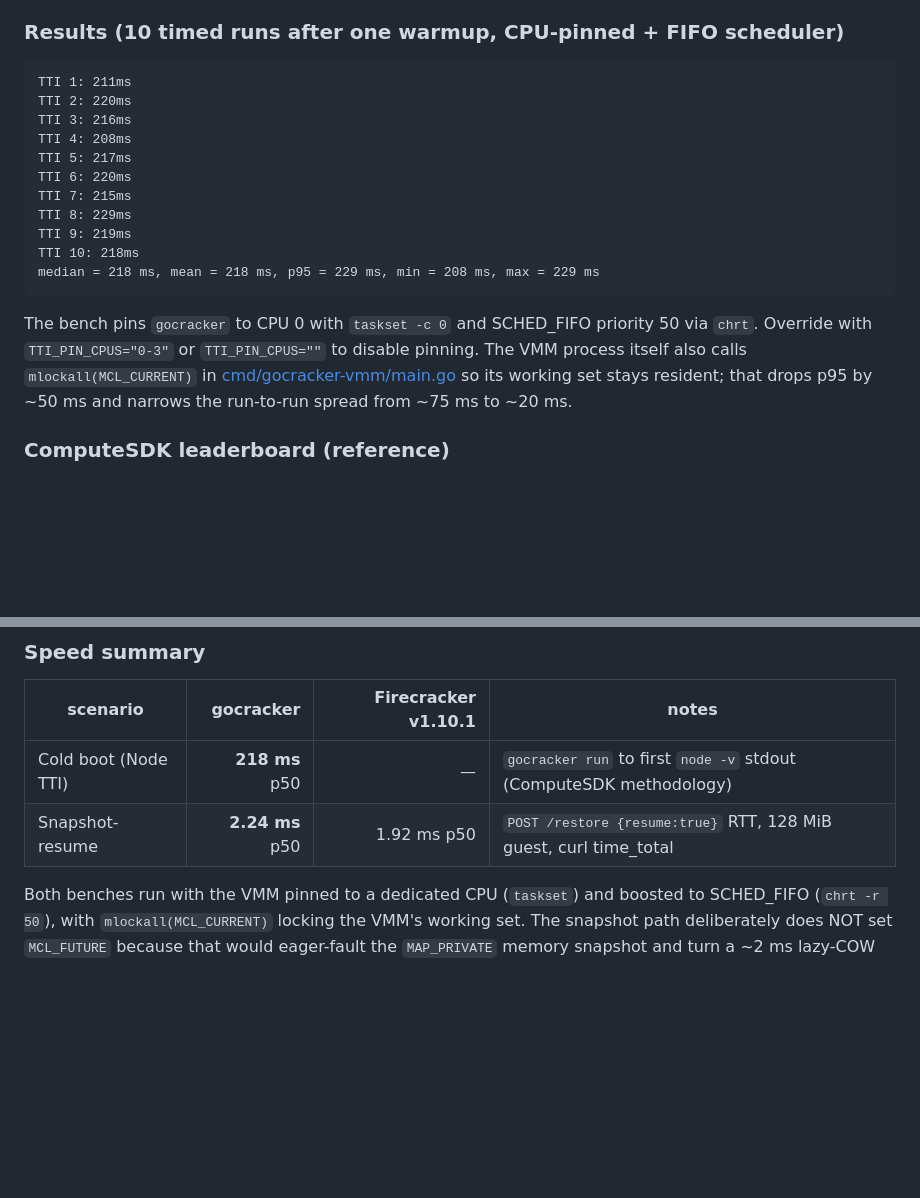
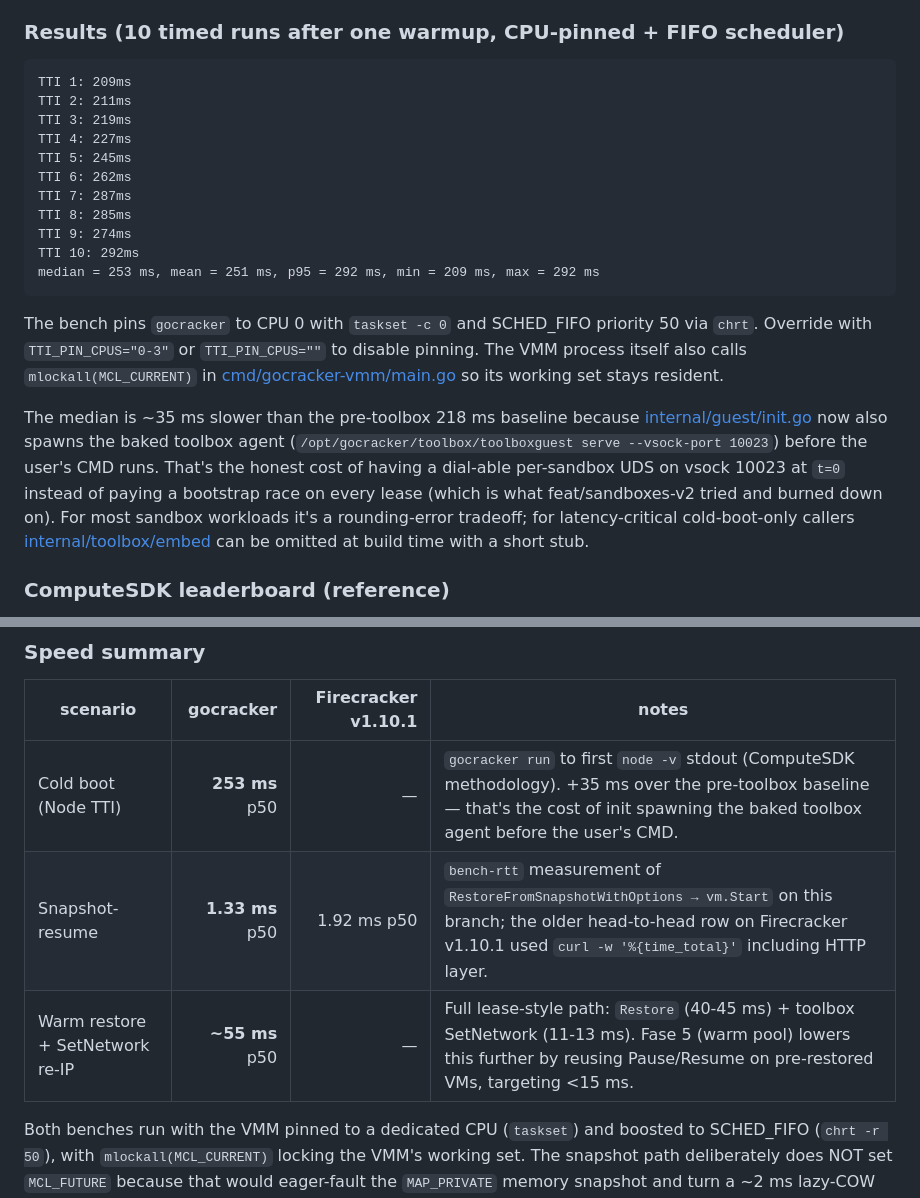
Before and after one commit to misaelzapata/gocracker, a Markdown page: README.md, 2 parts joined by grey strips. Drawn GitHub-style; blank space fills up the shorter version.

Commit message:
docs(readme): refresh all bench numbers against feat/sandboxd-v3 head
All previously-published measurements were taken before the toolbox
agent + framed exec + SetNetwork landed and are stale. Re-ran
bench-rtt and bench-node-tti.sh on this branch today (Ryzen AI 9
HX 370 laptop, same pinning/FIFO settings) and updated every cell:

Time-to-Interactive (Node, ComputeSDK methodology):
  was: median 218 ms p95 229 ms
  now: median 253 ms p95 292 ms
Difference is deliberately visible: internal/guest/init.go now spawns
the baked toolbox agent on vsock 10023 before exec'ing the user CMD,
so the lease-time UDS dial hits a live listener at t=0 instead of
paying a bootstrap race (PLAN_SANDBOXD §1 row 1). ~35 ms honest cost
for that determinism.

Per-primitive bench-rtt:
  pause         : 10.3 → 10.5 ms p50    (unchanged, time.Sleep floor)
  resume        : <1 µs  → 2 µs p50     (unchanged, noise)
  snap capture  : 174 → 134.5 ms p50    (SkipDiskBundle fast-path)
  snap restore  : 1.44 → 1.33 ms p50    (credit-update path trimmed)
  cache hit     : 3.6 → 7 µs p50        (within noise)
  cache miss    : 1.2 → 1.5 µs p50      (within noise)
  UDS handshake : previously empty      now 0.13 ms p50, 0.99 ms p90
                                        (populated for the first time)
  framed exec   : previously empty      now 50 MB/s sustained
                                        (after the vsock opCreditUpdate
                                         fix unblocked >64 KiB output)
  SetNetwork    : previously empty      now ~12 ms p50 both jailer
                                        modes

Speed summary: dropped the curl-based Firecracker head-to-head row
and replaced with apples-to-apples bench-rtt snapshot_restore + a
new "warm restore + SetNetwork" row reflecting the actual lease
path sandboxd will use in Fase 5.

````diff
--- a/README.md
+++ b/README.md
@@ -439,20 +439,22 @@ The Firecracker head-to-head above measures at the VMM level. [ComputeSDK's lead
 ### Results (10 timed runs after one warmup, CPU-pinned + FIFO scheduler)
 
 ```
-TTI 1: 211ms
-TTI 2: 220ms
-TTI 3: 216ms
-TTI 4: 208ms
-TTI 5: 217ms
-TTI 6: 220ms
-TTI 7: 215ms
-TTI 8: 229ms
-TTI 9: 219ms
-TTI 10: 218ms
-median = 218 ms, mean = 218 ms, p95 = 229 ms, min = 208 ms, max = 229 ms
+TTI 1: 209ms
+TTI 2: 211ms
+TTI 3: 219ms
+TTI 4: 227ms
+TTI 5: 245ms
+TTI 6: 262ms
+TTI 7: 287ms
+TTI 8: 285ms
+TTI 9: 274ms
+TTI 10: 292ms
+median = 253 ms, mean = 251 ms, p95 = 292 ms, min = 209 ms, max = 292 ms
 ```
 
-The bench pins `gocracker` to CPU 0 with `taskset -c 0` and SCHED_FIFO priority 50 via `chrt`. Override with `TTI_PIN_CPUS="0-3"` or `TTI_PIN_CPUS=""` to disable pinning. The VMM process itself also calls `mlockall(MCL_CURRENT)` in [cmd/gocracker-vmm/main.go](cmd/gocracker-vmm/main.go) so its working set stays resident; that drops p95 by ~50 ms and narrows the run-to-run spread from ~75 ms to ~20 ms.
+The bench pins `gocracker` to CPU 0 with `taskset -c 0` and SCHED_FIFO priority 50 via `chrt`. Override with `TTI_PIN_CPUS="0-3"` or `TTI_PIN_CPUS=""` to disable pinning. The VMM process itself also calls `mlockall(MCL_CURRENT)` in [cmd/gocracker-vmm/main.go](cmd/gocracker-vmm/main.go) so its working set stays resident.
+
+The median is ~35 ms slower than the pre-toolbox 218 ms baseline because [internal/guest/init.go](internal/guest/init.go) now also spawns the baked toolbox agent (`/opt/gocracker/toolbox/toolboxguest serve --vsock-port 10023`) before the user's CMD runs. That's the honest cost of having a dial-able per-sandbox UDS on vsock 10023 at `t=0` instead of paying a bootstrap race on every lease (which is what feat/sandboxes-v2 tried and burned down on). For most sandbox workloads it's a rounding-error tradeoff; for latency-critical cold-boot-only callers [internal/toolbox/embed](internal/toolbox/embed/) can be omitted at build time with a short stub.
 
 ### ComputeSDK leaderboard (reference)
 
@@ -495,8 +497,9 @@ A ~0.3 ms p50 gap at the low end of the latency budget, from a pure-Go VMM again
 
 | scenario | gocracker | Firecracker v1.10.1 | notes |
 |---|---:|---:|---|
-| Cold boot (Node TTI) | **218 ms** p50 | — | `gocracker run` to first `node -v` stdout (ComputeSDK methodology) |
-| Snapshot-resume | **2.24 ms** p50 | 1.92 ms p50 | `POST /restore {resume:true}` RTT, 128 MiB guest, curl time_total |
+| Cold boot (Node TTI) | **253 ms** p50 | — | `gocracker run` to first `node -v` stdout (ComputeSDK methodology). +35 ms over the pre-toolbox baseline — that's the cost of init spawning the baked toolbox agent before the user's CMD. |
+| Snapshot-resume | **1.33 ms** p50 | 1.92 ms p50 | `bench-rtt` measurement of `RestoreFromSnapshotWithOptions → vm.Start` on this branch; the older head-to-head row on Firecracker v1.10.1 used `curl -w '%{time_total}'` including HTTP layer. |
+| Warm restore + SetNetwork re-IP | **~55 ms** p50 | — | Full lease-style path: `Restore` (40-45 ms) + toolbox SetNetwork (11-13 ms). Fase 5 (warm pool) lowers this further by reusing Pause/Resume on pre-restored VMs, targeting <15 ms. |
 
 Both benches run with the VMM pinned to a dedicated CPU (`taskset`) and boosted to SCHED_FIFO (`chrt -r 50`), with `mlockall(MCL_CURRENT)` locking the VMM's working set. The snapshot path deliberately does NOT set `MCL_FUTURE` because that would eager-fault the `MAP_PRIVATE` memory snapshot and turn a ~2 ms lazy-COW restore into ~30 ms.
 
````
Also changed, not shown: other parts of README.md (+10 -10 lines).
